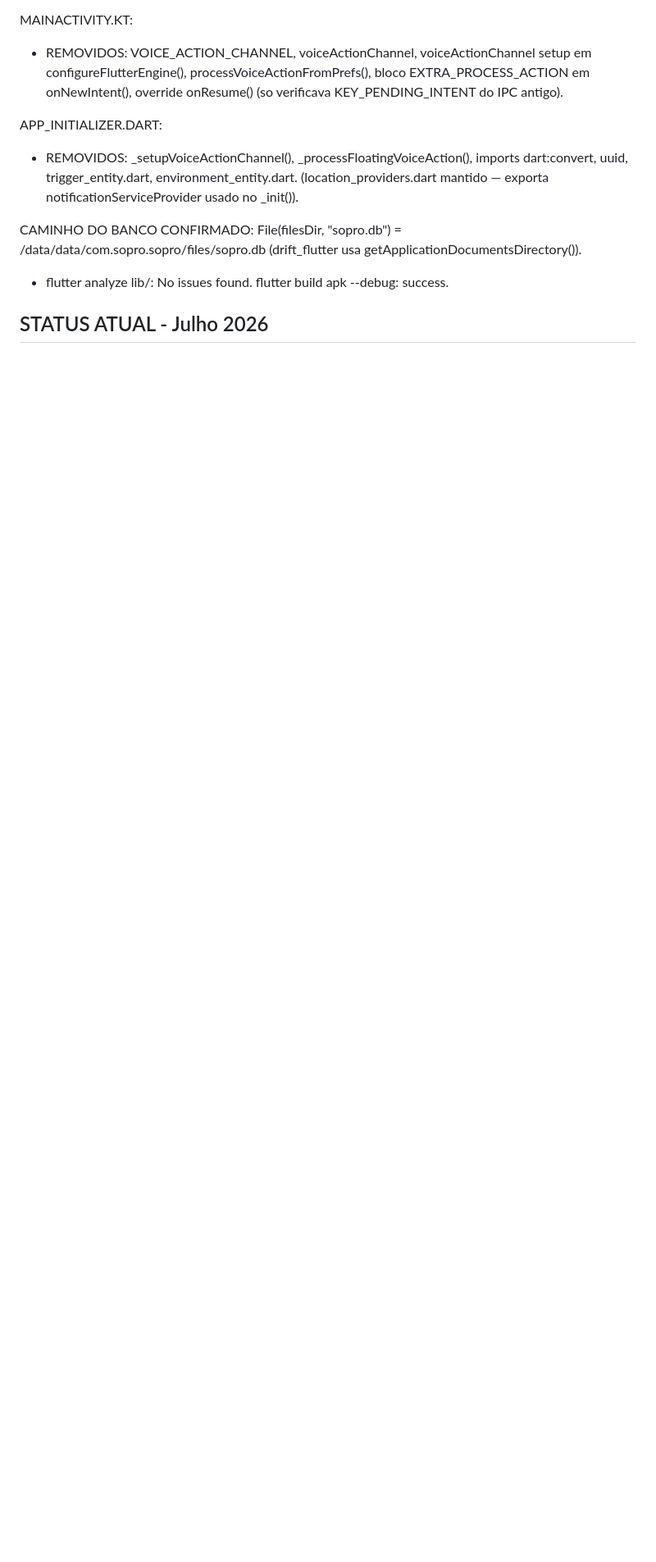
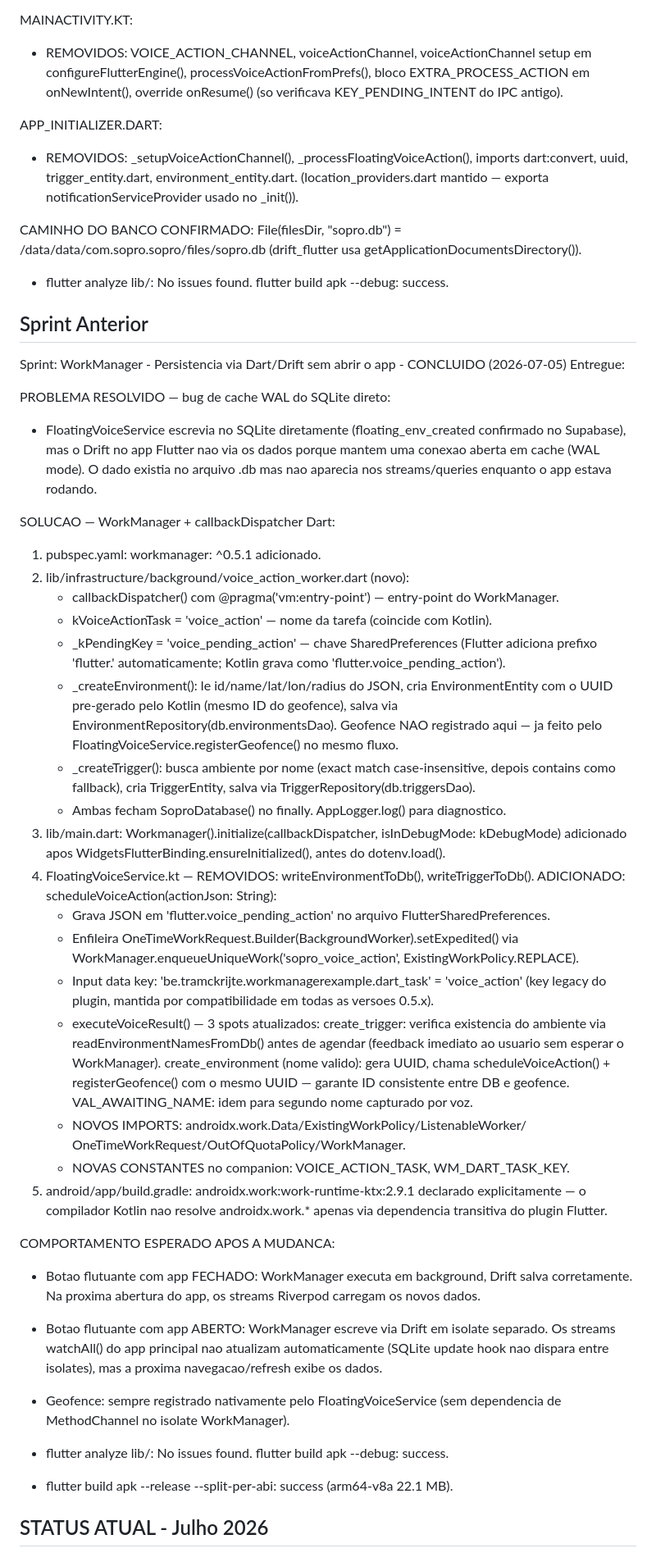
Before and after one commit to JuniorFray/APP_SOPRO, a Markdown page: CLAUDE.md, the part around one of its changes. Shown at 82% size. Drawn GitHub-style; blank space fills up the shorter version.

Commit message:
docs: CLAUDE.md atualizado com sprint WorkManager (2026-07-05)
Co-Authored-By: Claude Sonnet 4.6 <noreply@anthropic.com>

```diff
--- a/CLAUDE.md
+++ b/CLAUDE.md
@@ -1631,5 +1631,63 @@ CAMINHO DO BANCO CONFIRMADO: File(filesDir, "sopro.db")
 
 - flutter analyze lib/: No issues found. flutter build apk --debug: success.
 
+## Sprint Anterior
+Sprint: WorkManager - Persistencia via Dart/Drift sem abrir o app - CONCLUIDO (2026-07-05)
+Entregue:
+
+PROBLEMA RESOLVIDO — bug de cache WAL do SQLite direto:
+- FloatingVoiceService escrevia no SQLite diretamente (floating_env_created confirmado
+  no Supabase), mas o Drift no app Flutter nao via os dados porque mantem uma conexao
+  aberta em cache (WAL mode). O dado existia no arquivo .db mas nao aparecia nos
+  streams/queries enquanto o app estava rodando.
+
+SOLUCAO — WorkManager + callbackDispatcher Dart:
+1. pubspec.yaml: workmanager: ^0.5.1 adicionado.
+2. lib/infrastructure/background/voice_action_worker.dart (novo):
+   - callbackDispatcher() com @pragma('vm:entry-point') — entry-point do WorkManager.
+   - kVoiceActionTask = 'voice_action' — nome da tarefa (coincide com Kotlin).
+   - _kPendingKey = 'voice_pending_action' — chave SharedPreferences (Flutter adiciona
+     prefixo 'flutter.' automaticamente; Kotlin grava como 'flutter.voice_pending_action').
+   - _createEnvironment(): le id/name/lat/lon/radius do JSON, cria EnvironmentEntity
+     com o UUID pre-gerado pelo Kotlin (mesmo ID do geofence), salva via
+     EnvironmentRepository(db.environmentsDao). Geofence NAO registrado aqui —
+     ja feito pelo FloatingVoiceService.registerGeofence() no mesmo fluxo.
+   - _createTrigger(): busca ambiente por nome (exact match case-insensitive, depois
+     contains como fallback), cria TriggerEntity, salva via TriggerRepository(db.triggersDao).
+   - Ambas fecham SoproDatabase() no finally. AppLogger.log() para diagnostico.
+3. lib/main.dart: Workmanager().initialize(callbackDispatcher, isInDebugMode: kDebugMode)
+   adicionado apos WidgetsFlutterBinding.ensureInitialized(), antes do dotenv.load().
+4. FloatingVoiceService.kt — REMOVIDOS: writeEnvironmentToDb(), writeTriggerToDb().
+   ADICIONADO: scheduleVoiceAction(actionJson: String):
+   - Grava JSON em 'flutter.voice_pending_action' no arquivo FlutterSharedPreferences.
+   - Enfileira OneTimeWorkRequest.Builder(BackgroundWorker).setExpedited() via
+     WorkManager.enqueueUniqueWork('sopro_voice_action', ExistingWorkPolicy.REPLACE).
+   - Input data key: 'be.tramckrijte.workmanagerexample.dart_task' = 'voice_action'
+     (key legacy do plugin, mantida por compatibilidade em todas as versoes 0.5.x).
+   - executeVoiceResult() — 3 spots atualizados:
+     create_trigger: verifica existencia do ambiente via readEnvironmentNamesFromDb()
+       antes de agendar (feedback imediato ao usuario sem esperar o WorkManager).
+     create_environment (nome valido): gera UUID, chama scheduleVoiceAction() +
+       registerGeofence() com o mesmo UUID — garante ID consistente entre DB e geofence.
+     VAL_AWAITING_NAME: idem para segundo nome capturado por voz.
+   - NOVOS IMPORTS: androidx.work.Data/ExistingWorkPolicy/ListenableWorker/
+     OneTimeWorkRequest/OutOfQuotaPolicy/WorkManager.
+   - NOVAS CONSTANTES no companion: VOICE_ACTION_TASK, WM_DART_TASK_KEY.
+5. android/app/build.gradle: androidx.work:work-runtime-ktx:2.9.1 declarado
+   explicitamente — o compilador Kotlin nao resolve androidx.work.* apenas via
+   dependencia transitiva do plugin Flutter.
+
+COMPORTAMENTO ESPERADO APOS A MUDANCA:
+- Botao flutuante com app FECHADO: WorkManager executa em background, Drift salva
+  corretamente. Na proxima abertura do app, os streams Riverpod carregam os novos dados.
+- Botao flutuante com app ABERTO: WorkManager escreve via Drift em isolate separado.
+  Os streams watchAll() do app principal nao atualizam automaticamente (SQLite update
+  hook nao dispara entre isolates), mas a proxima navegacao/refresh exibe os dados.
+- Geofence: sempre registrado nativamente pelo FloatingVoiceService (sem dependencia
+  de MethodChannel no isolate WorkManager).
+
+- flutter analyze lib/: No issues found. flutter build apk --debug: success.
+- flutter build apk --release --split-per-abi: success (arm64-v8a 22.1 MB).
+
 ## STATUS ATUAL - Julho 2026
 
```
Also changed, not shown: other parts of CLAUDE.md (+22 -27 lines).
